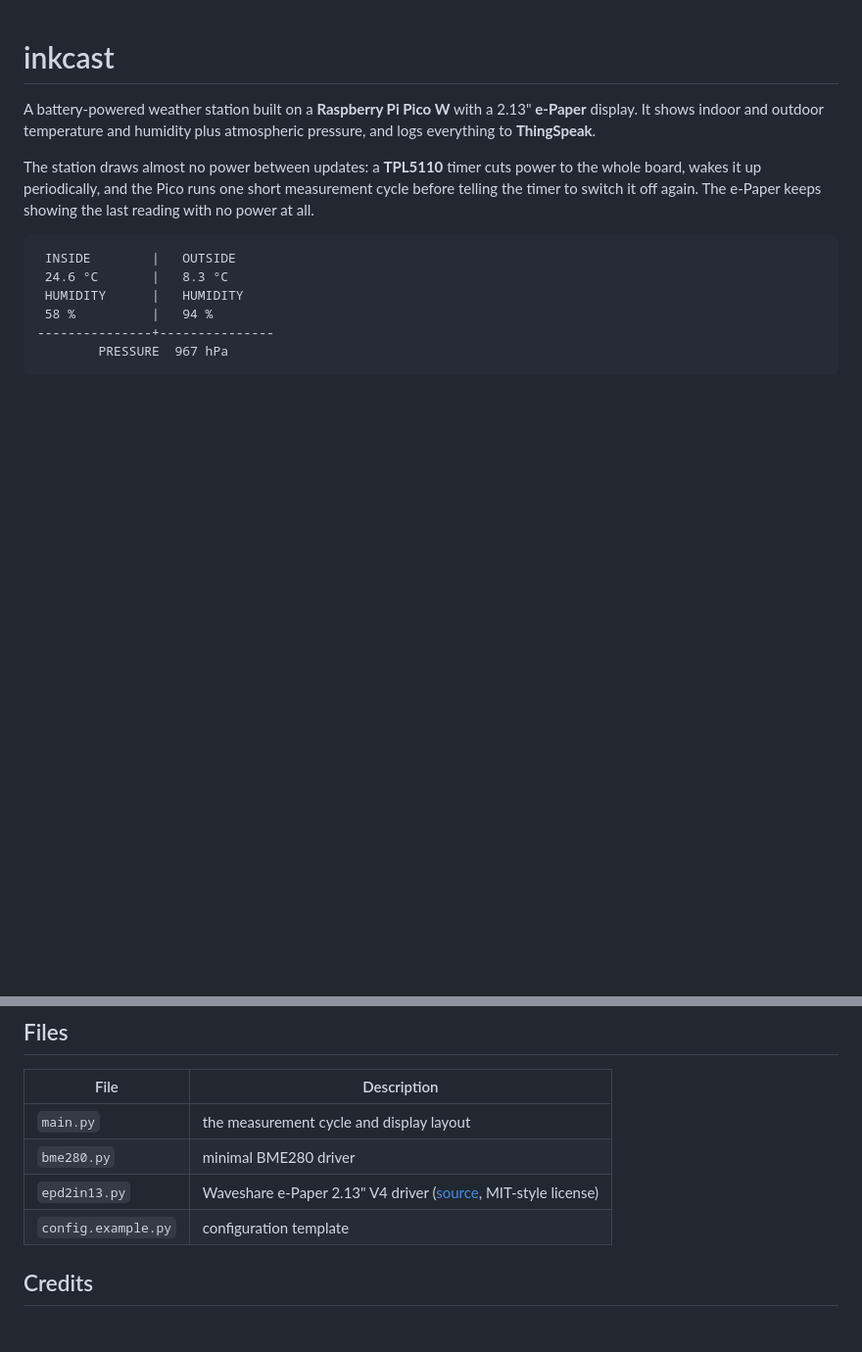
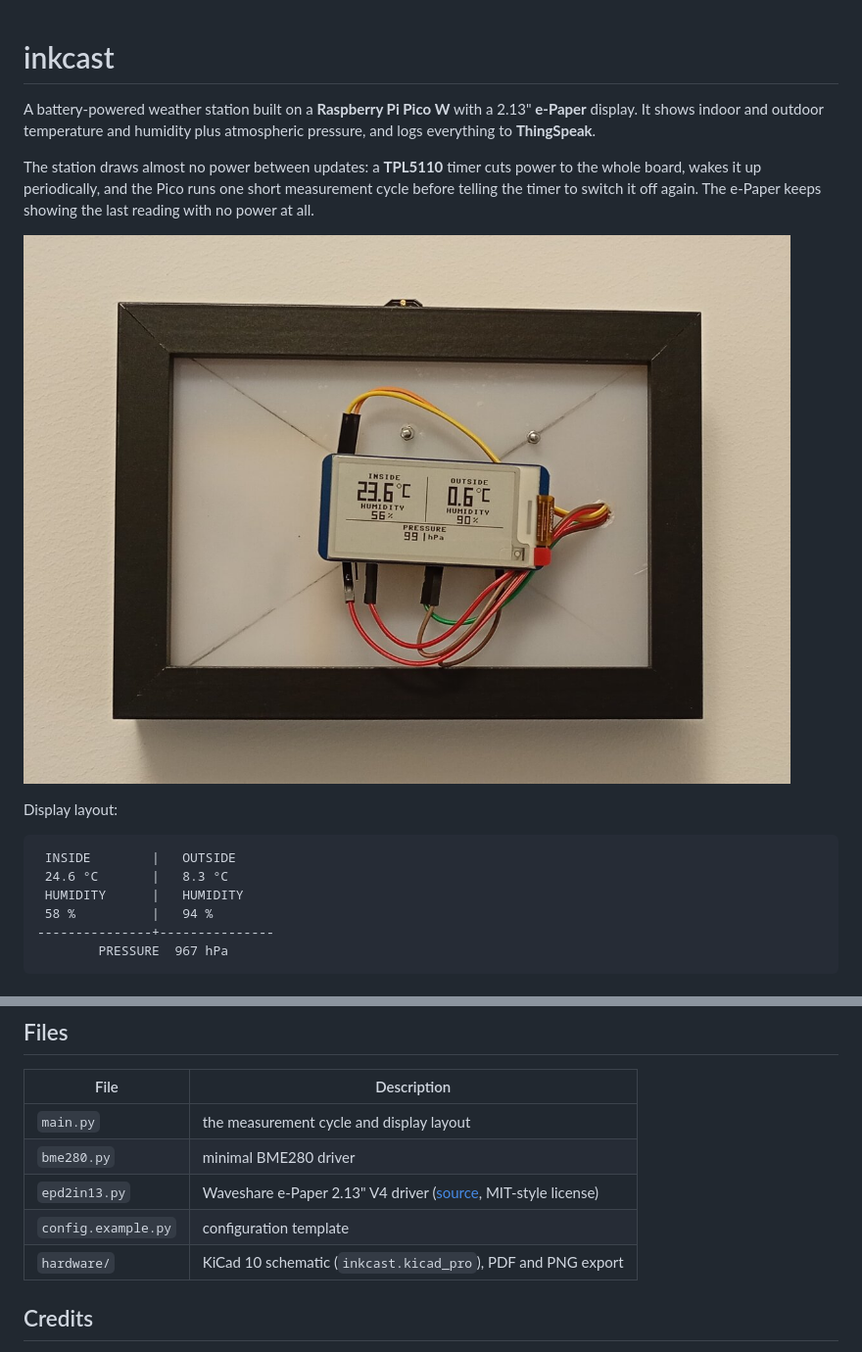
Before and after one commit to michnaadam33/inkcast, a Markdown page: README.md, 2 parts joined by grey strips. Shown at 98% size. Rendered like a GitHub page; pictures changed too: photo.jpg (added); blank space fills up the shorter version.

````diff
--- a/README.md
+++ b/README.md
@@ -8,6 +8,10 @@ The station draws almost no power between updates: a **TPL5110** timer cuts
 power to the whole board, wakes it up periodically, and the Pico runs one
 short measurement cycle before telling the timer to switch it off again.
 The e-Paper keeps showing the last reading with no power at all.
+
+![inkcast mounted in a picture frame](photo.jpg)
+
+Display layout:
 
 ```
  INSIDE        |   OUTSIDE
@@ -128,6 +150,7 @@ pulsing the DONE pin forever – press `Ctrl+C` to stop it.
 | `bme280.py` | minimal BME280 driver |
 | `epd2in13.py` | Waveshare e-Paper 2.13" V4 driver ([source](https://github.com/waveshareteam/Pico_ePaper_Code), MIT-style license) |
 | `config.example.py` | configuration template |
+| `hardware/` | KiCad 10 schematic (`inkcast.kicad_pro`), PDF and PNG export |
 
 ## Credits
 
````
Also changed, not shown: other parts of README.md (+27 -9 lines), hardware/inkcast.png (added), 6 other files.
